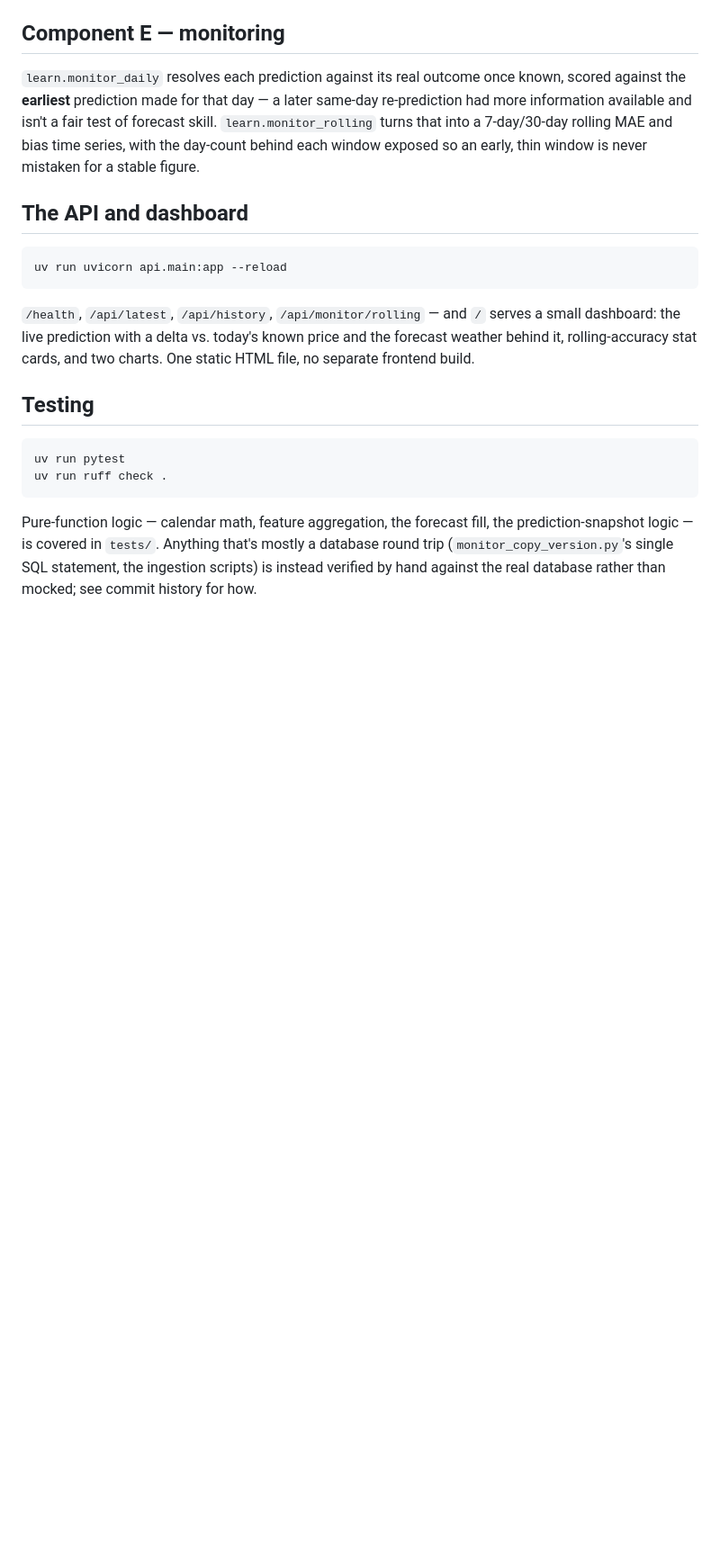
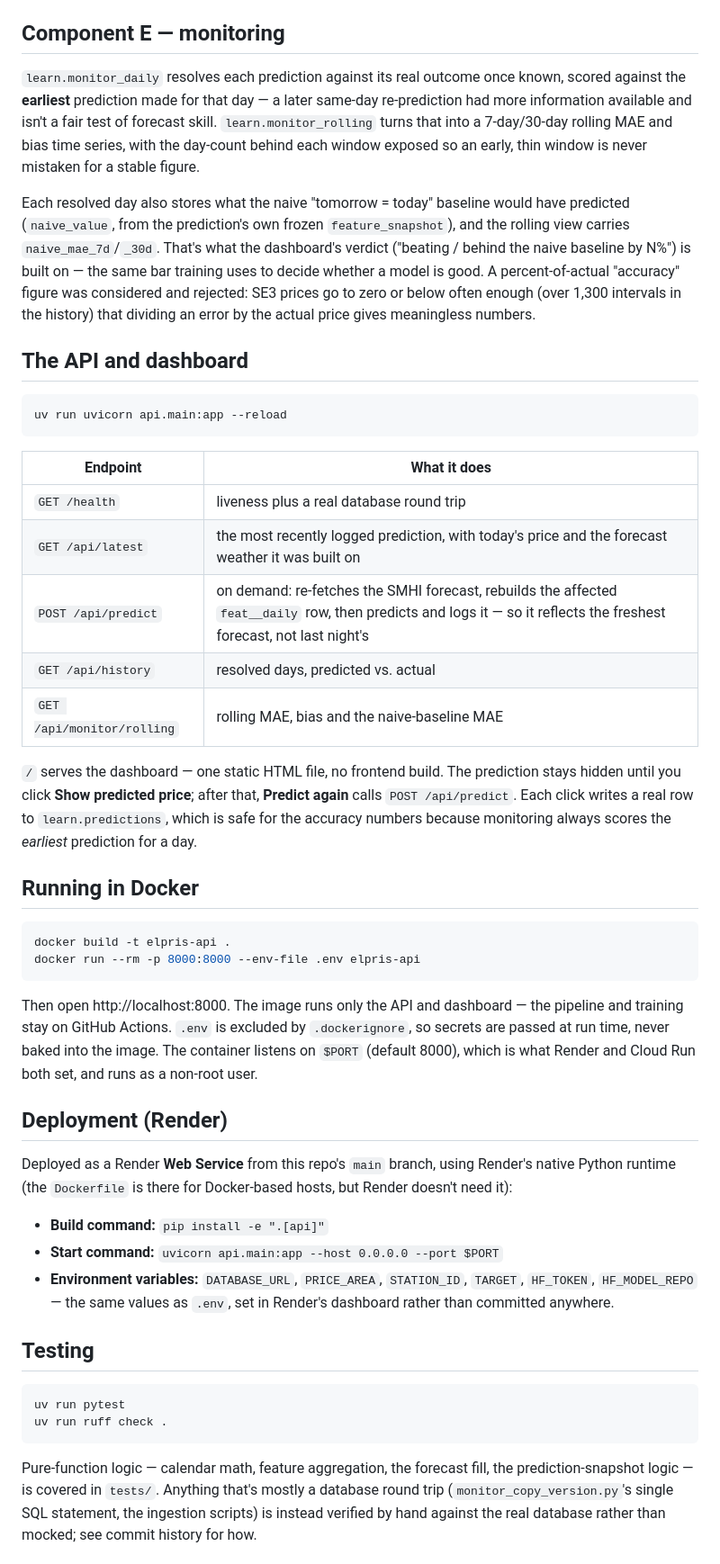
Before and after one commit to Md-Ruhul-Amin-Rony/elpris-prediktion, a Markdown page: README.md, the part around one of its changes. Shown at 90% size. Drawn GitHub-style; blank space fills up the shorter version.

Commit message:
updated the readme after deploy on render

````diff
--- a/README.md
+++ b/README.md
@@ -122,16 +130,60 @@ into a 7-day/30-day rolling MAE and bias time series, with the day-count
 behind each window exposed so an early, thin window is never mistaken for
 a stable figure.
 
+Each resolved day also stores what the naive "tomorrow = today" baseline
+would have predicted (`naive_value`, from the prediction's own frozen
+`feature_snapshot`), and the rolling view carries `naive_mae_7d`/`_30d`.
+That's what the dashboard's verdict ("beating / behind the naive baseline
+by N%") is built on — the same bar training uses to decide whether a
+model is good. A percent-of-actual "accuracy" figure was considered and
+rejected: SE3 prices go to zero or below often enough (over 1,300
+intervals in the history) that dividing an error by the actual price
+gives meaningless numbers.
+
 ## The API and dashboard
 
 ```bash
 uv run uvicorn api.main:app --reload
 ```
 
-`/health`, `/api/latest`, `/api/history`, `/api/monitor/rolling` — and `/`
-serves a small dashboard: the live prediction with a delta vs. today's
-known price and the forecast weather behind it, rolling-accuracy stat
-cards, and two charts. One static HTML file, no separate frontend build.
+| Endpoint | What it does |
+|---|---|
+| `GET /health` | liveness plus a real database round trip |
+| `GET /api/latest` | the most recently logged prediction, with today's price and the forecast weather it was built on |
+| `POST /api/predict` | on demand: re-fetches the SMHI forecast, rebuilds the affected `feat__daily` row, then predicts and logs it — so it reflects the freshest forecast, not last night's |
+| `GET /api/history` | resolved days, predicted vs. actual |
+| `GET /api/monitor/rolling` | rolling MAE, bias and the naive-baseline MAE |
+
+`/` serves the dashboard — one static HTML file, no frontend build. The
+prediction stays hidden until you click **Show predicted price**; after
+that, **Predict again** calls `POST /api/predict`. Each click writes a real
+row to `learn.predictions`, which is safe for the accuracy numbers because
+monitoring always scores the *earliest* prediction for a day.
+
+## Running in Docker
+
+```bash
+docker build -t elpris-api .
+docker run --rm -p 8000:8000 --env-file .env elpris-api
+```
+
+Then open http://localhost:8000. The image runs only the API and
+dashboard — the pipeline and training stay on GitHub Actions. `.env` is
+excluded by `.dockerignore`, so secrets are passed at run time, never
+baked into the image. The container listens on `$PORT` (default 8000),
+which is what Render and Cloud Run both set, and runs as a non-root user.
+
+## Deployment (Render)
+
+Deployed as a Render **Web Service** from this repo's `main` branch, using
+Render's native Python runtime (the `Dockerfile` is there for Docker-based
+hosts, but Render doesn't need it):
+
+- **Build command:** `pip install -e ".[api]"`
+- **Start command:** `uvicorn api.main:app --host 0.0.0.0 --port $PORT`
+- **Environment variables:** `DATABASE_URL`, `PRICE_AREA`, `STATION_ID`,
+  `TARGET`, `HF_TOKEN`, `HF_MODEL_REPO` — the same values as `.env`, set
+  in Render's dashboard rather than committed anywhere.
 
 ## Testing
 
````
Also changed, not shown: other parts of README.md (+16 -3 lines).
